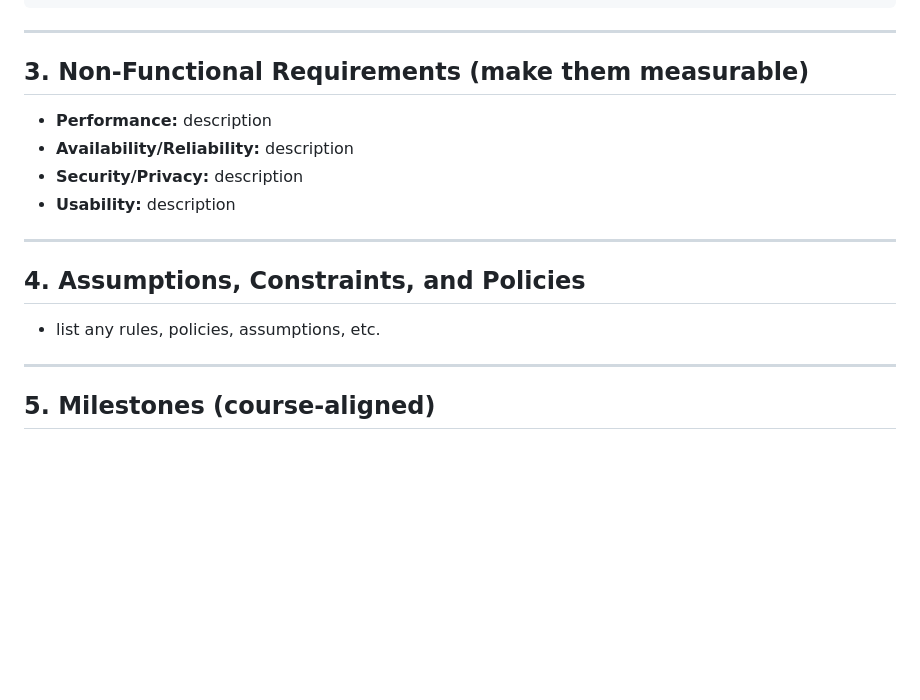
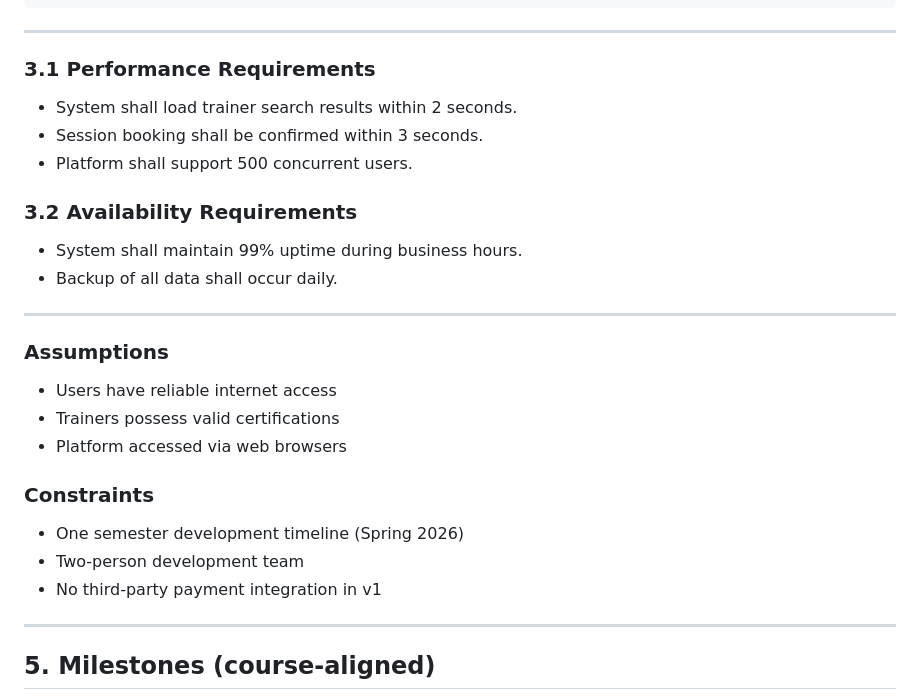
Before and after one commit to dnmogire/sp26-team2, a Markdown page: docs/FitMatchSRS.md, the part around one of its changes. Drawn GitHub-style; blank space fills up the shorter version.

Commit message:
Revise FitMatch SRS with detailed requirements
Updated the FitMatch SRS document to clarify scope, non-functional requirements, assumptions, and constraints.

```diff
--- a/docs/FitMatchSRS.md
+++ b/docs/FitMatchSRS.md
@@ -123,16 +123,25 @@ Write each story as: **As a `<role>`, I want `<capability>`, so that `<benefit>`
 
 ---
 
-## 3. Non‑Functional Requirements (make them measurable)
-- **Performance:** description
-- **Availability/Reliability:** description
-- **Security/Privacy:** description
-- **Usability:** description
+### 3.1 Performance Requirements
+- System shall load trainer search results within 2 seconds.
+- Session booking shall be confirmed within 3 seconds.
+- Platform shall support 500 concurrent users.
 
+### 3.2 Availability Requirements
+- System shall maintain 99% uptime during business hours.
+- Backup of all data shall occur daily.
 ---
 
-## 4. Assumptions, Constraints, and Policies
-- list any rules, policies, assumptions, etc.
+### Assumptions
+- Users have reliable internet access
+- Trainers possess valid certifications
+- Platform accessed via web browsers
+
+### Constraints
+- One semester development timeline (Spring 2026)
+- Two-person development team
+- No third-party payment integration in v1
 
 ---
 
```
Also changed, not shown: other parts of docs/FitMatchSRS.md (+7 -7 lines).
